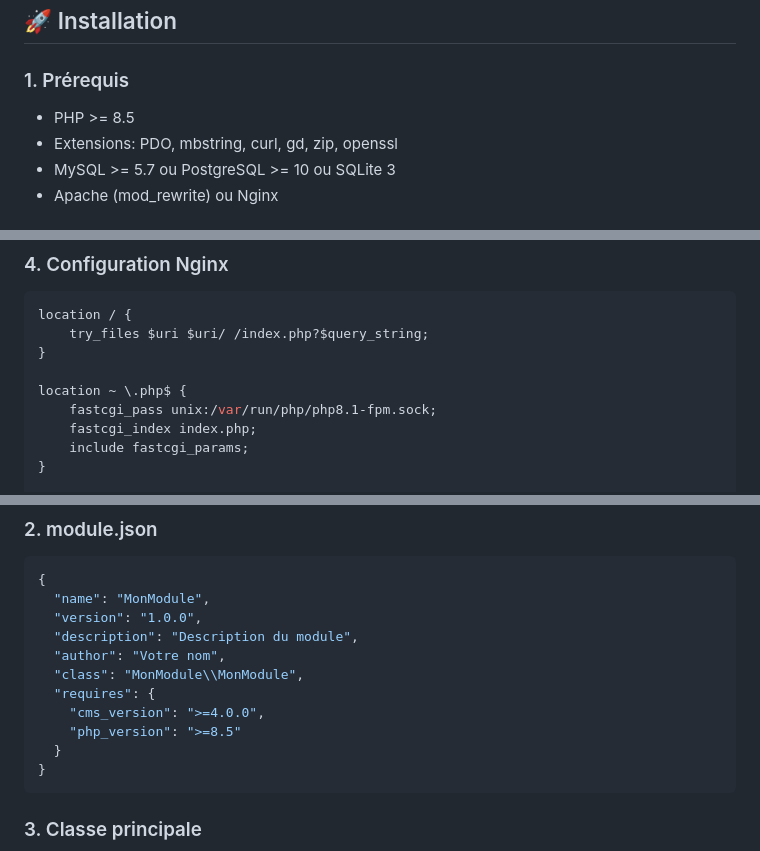
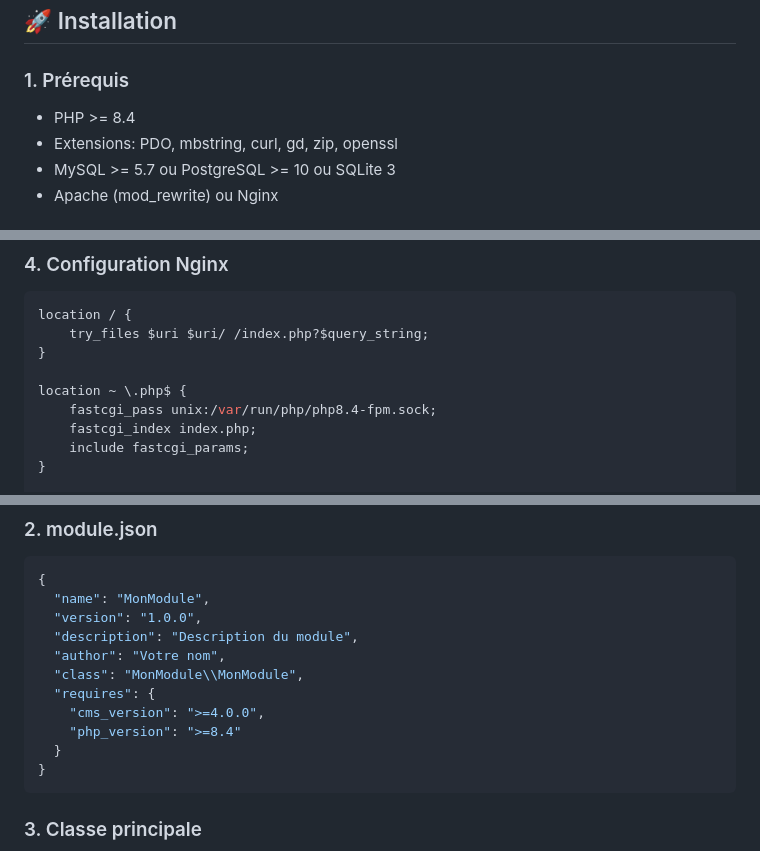
Before and after one commit to Guillaume29200/eSport-CMS-v4, a Markdown page: README.md, 3 parts joined by grey strips. Rendered like a GitHub page.

Commit message:
Update PHP version requirement to 8.4

````diff
--- a/README.md
+++ b/README.md
@@ -24,7 +24,7 @@ Framework moderne et sécurisé pour le CMS eSport-CMS V4.
 
 ### 1. Prérequis
 
-- PHP >= 8.5
+- PHP >= 8.4
 - Extensions: PDO, mbstring, curl, gd, zip, openssl
 - MySQL >= 5.7 ou PostgreSQL >= 10 ou SQLite 3
 - Apache (mod_rewrite) ou Nginx
@@ -46,7 +46,7 @@ location / {
 }
 
 location ~ \.php$ {
-    fastcgi_pass unix:/var/run/php/php8.1-fpm.sock;
+    fastcgi_pass unix:/var/run/php/php8.4-fpm.sock;
     fastcgi_index index.php;
     include fastcgi_params;
 }
@@ -168,7 +168,7 @@ $rateLimiter->increment($_SERVER['REMOTE_ADDR'], 'login');
   "class": "MonModule\\MonModule",
   "requires": {
     "cms_version": ">=4.0.0",
-    "php_version": ">=8.5"
+    "php_version": ">=8.4"
   }
 }
 ```
````
